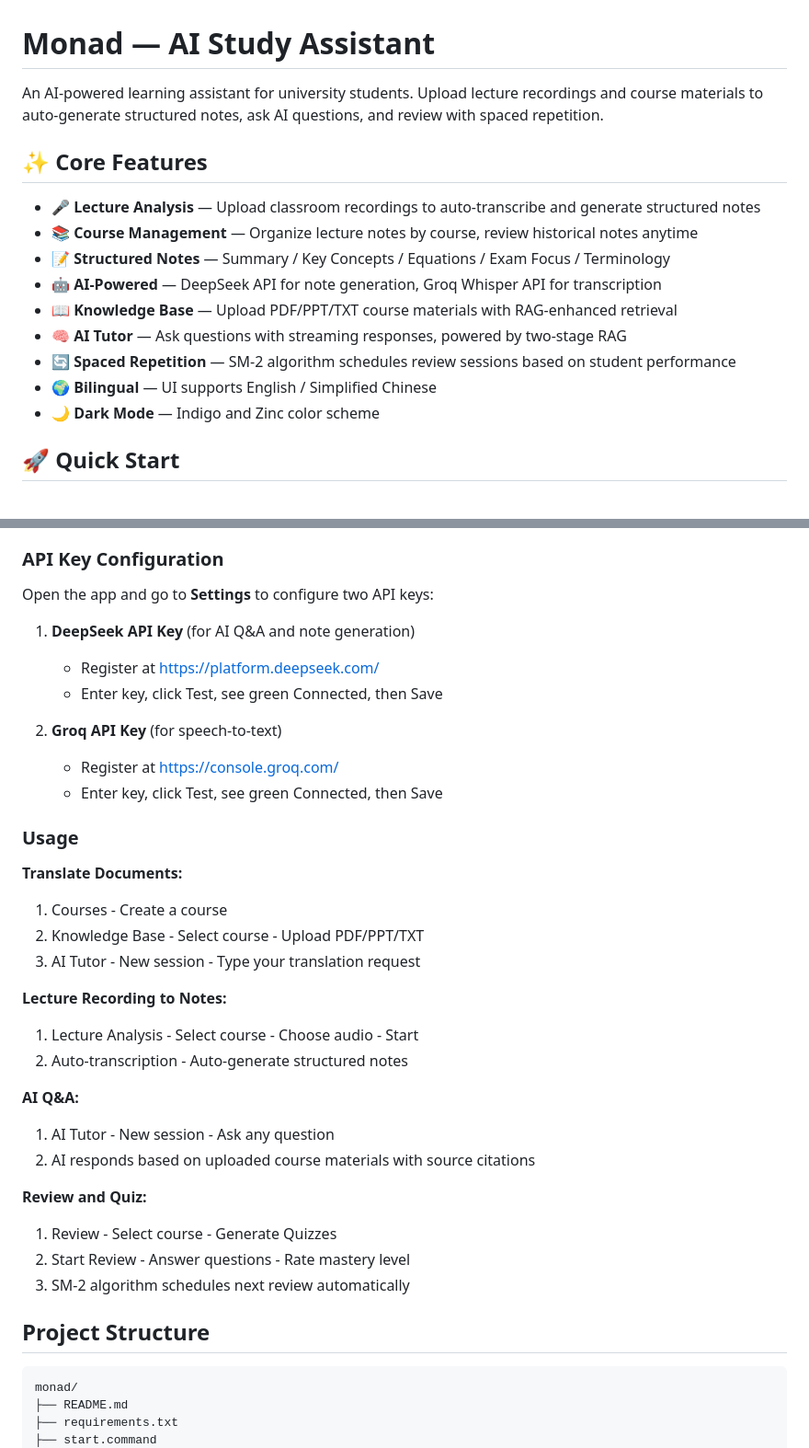
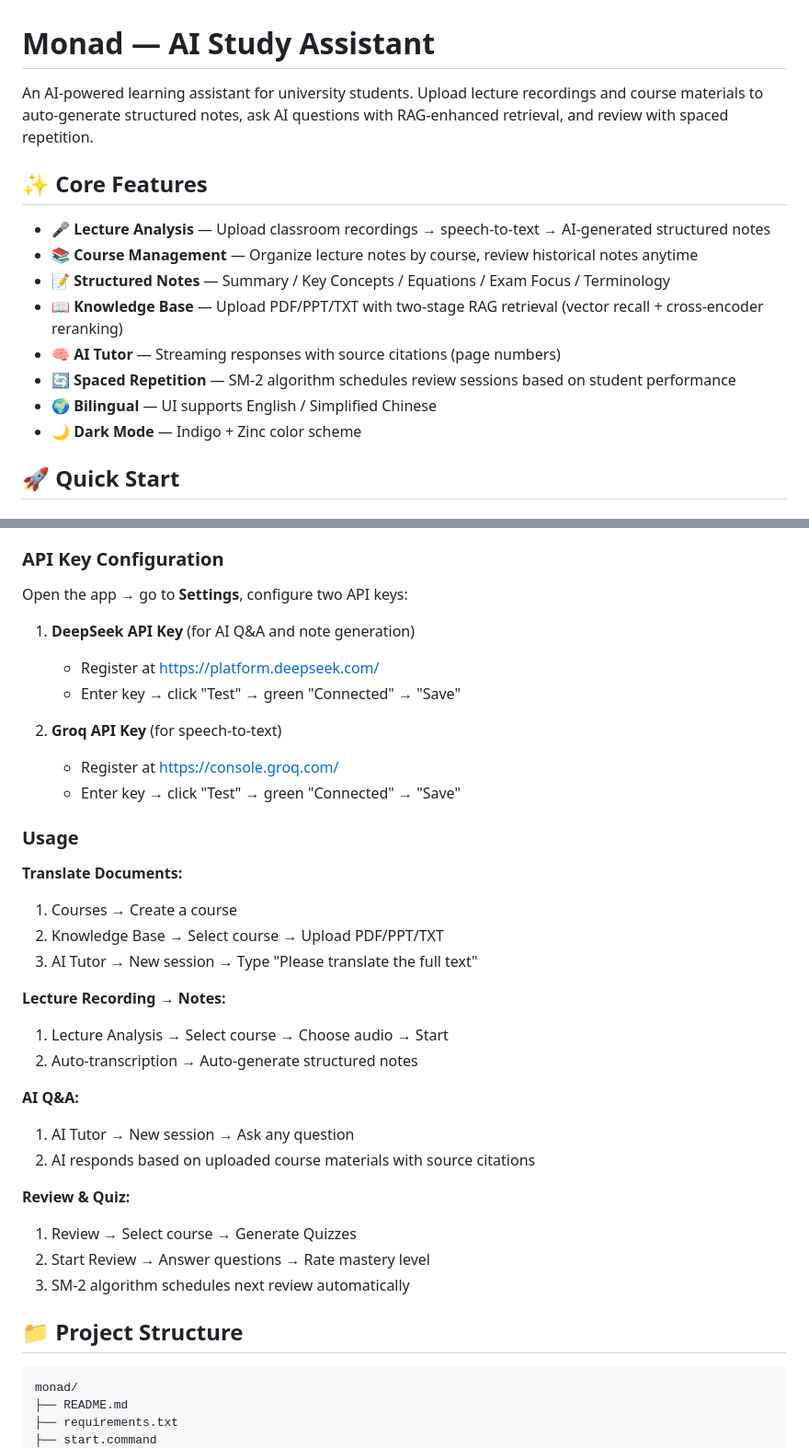
Before and after one commit to Sebastian70426/monad, a Markdown page: README.md, 2 parts joined by grey strips. Shown at 92% size. Rendered like a GitHub page.

```diff
--- a/README.md
+++ b/README.md
@@ -1,17 +1,17 @@
 # Monad — AI Study Assistant
 
-An AI-powered learning assistant for university students. Upload lecture recordings and course materials to auto-generate structured notes, ask AI questions, and review with spaced repetition.
+An AI-powered learning assistant for university students. Upload lecture recordings and course materials to auto-generate structured notes, ask AI questions with RAG-enhanced retrieval, and review with spaced repetition.
 
 ## ✨ Core Features
-- 🎤 **Lecture Analysis** — Upload classroom recordings to auto-transcribe and generate structured notes
+
+- 🎤 **Lecture Analysis** — Upload classroom recordings → speech-to-text → AI-generated structured notes
 - 📚 **Course Management** — Organize lecture notes by course, review historical notes anytime
 - 📝 **Structured Notes** — Summary / Key Concepts / Equations / Exam Focus / Terminology
-- 🤖 **AI-Powered** — DeepSeek API for note generation, Groq Whisper API for transcription
-- 📖 **Knowledge Base** — Upload PDF/PPT/TXT course materials with RAG-enhanced retrieval
-- 🧠 **AI Tutor** — Ask questions with streaming responses, powered by two-stage RAG
+- 📖 **Knowledge Base** — Upload PDF/PPT/TXT with two-stage RAG retrieval (vector recall + cross-encoder reranking)
+- 🧠 **AI Tutor** — Streaming responses with source citations (page numbers)
 - 🔄 **Spaced Repetition** — SM-2 algorithm schedules review sessions based on student performance
 - 🌍 **Bilingual** — UI supports English / Simplified Chinese
-- 🌙 **Dark Mode** — Indigo and Zinc color scheme
+- 🌙 **Dark Mode** — Indigo + Zinc color scheme
 
 ## 🚀 Quick Start
 
@@ -31,37 +31,37 @@ An AI-powered learning assistant for university students. Upload lecture recordi
 
 ### API Key Configuration
 
-Open the app and go to **Settings** to configure two API keys:
+Open the app → go to **Settings**, configure two API keys:
 
 1. **DeepSeek API Key** (for AI Q&A and note generation)
    - Register at https://platform.deepseek.com/
-   - Enter key, click Test, see green Connected, then Save
+   - Enter key → click "Test" → green "Connected" → "Save"
 
 2. **Groq API Key** (for speech-to-text)
    - Register at https://console.groq.com/
-   - Enter key, click Test, see green Connected, then Save
+   - Enter key → click "Test" → green "Connected" → "Save"
 
 ### Usage
 
 **Translate Documents:**
-1. Courses - Create a course
-2. Knowledge Base - Select course - Upload PDF/PPT/TXT
-3. AI Tutor - New session - Type your translation request
+1. Courses → Create a course
+2. Knowledge Base → Select course → Upload PDF/PPT/TXT
+3. AI Tutor → New session → Type "Please translate the full text"
 
-**Lecture Recording to Notes:**
-1. Lecture Analysis - Select course - Choose audio - Start
-2. Auto-transcription - Auto-generate structured notes
+**Lecture Recording → Notes:**
+1. Lecture Analysis → Select course → Choose audio → Start
+2. Auto-transcription → Auto-generate structured notes
 
 **AI Q&A:**
-1. AI Tutor - New session - Ask any question
+1. AI Tutor → New session → Ask any question
 2. AI responds based on uploaded course materials with source citations
 
-**Review and Quiz:**
-1. Review - Select course - Generate Quizzes
-2. Start Review - Answer questions - Rate mastery level
+**Review & Quiz:**
+1. Review → Select course → Generate Quizzes
+2. Start Review → Answer questions → Rate mastery level
 3. SM-2 algorithm schedules next review automatically
 
-## Project Structure
+## 📁 Project Structure
 
     monad/
     ├── README.md
```
Also changed, not shown: other parts of README.md (+33 -15 lines).
